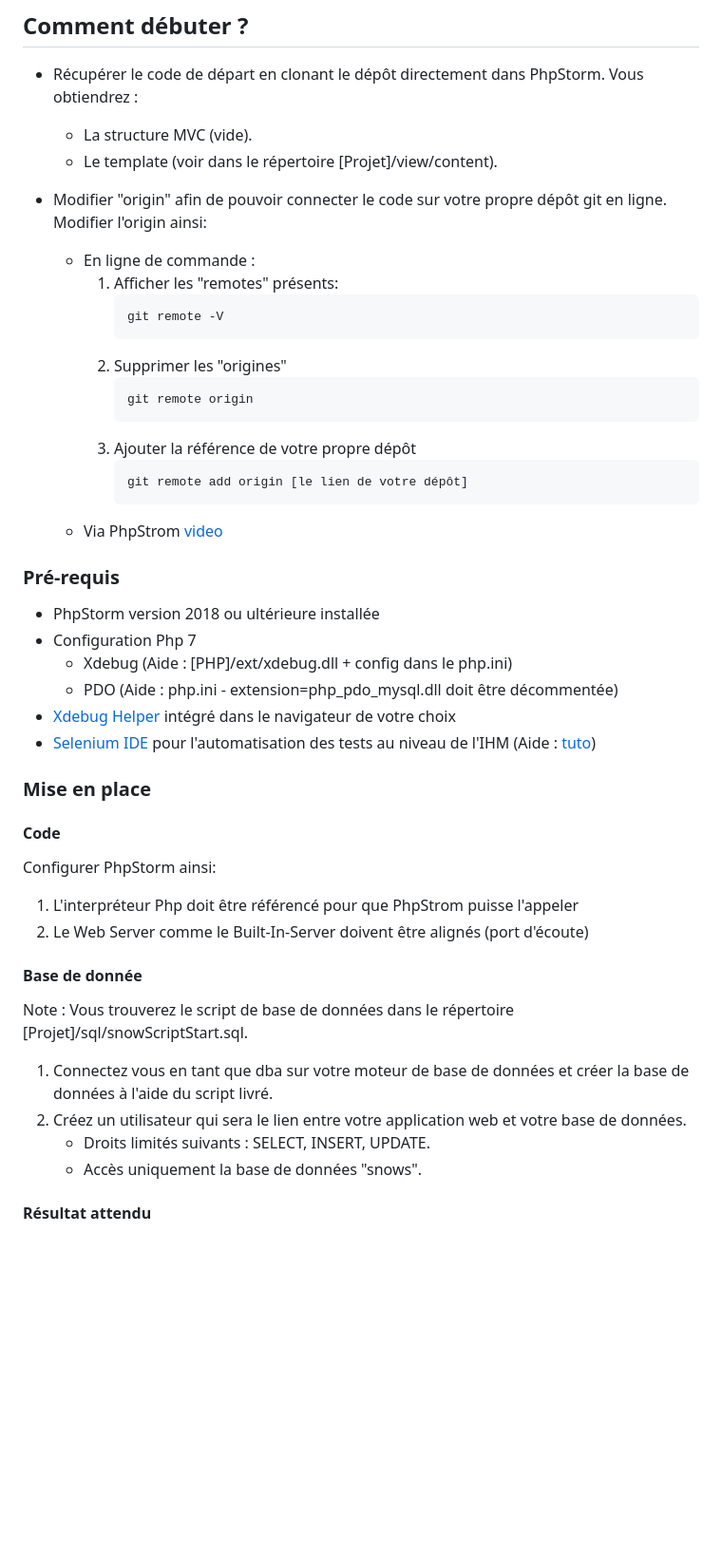
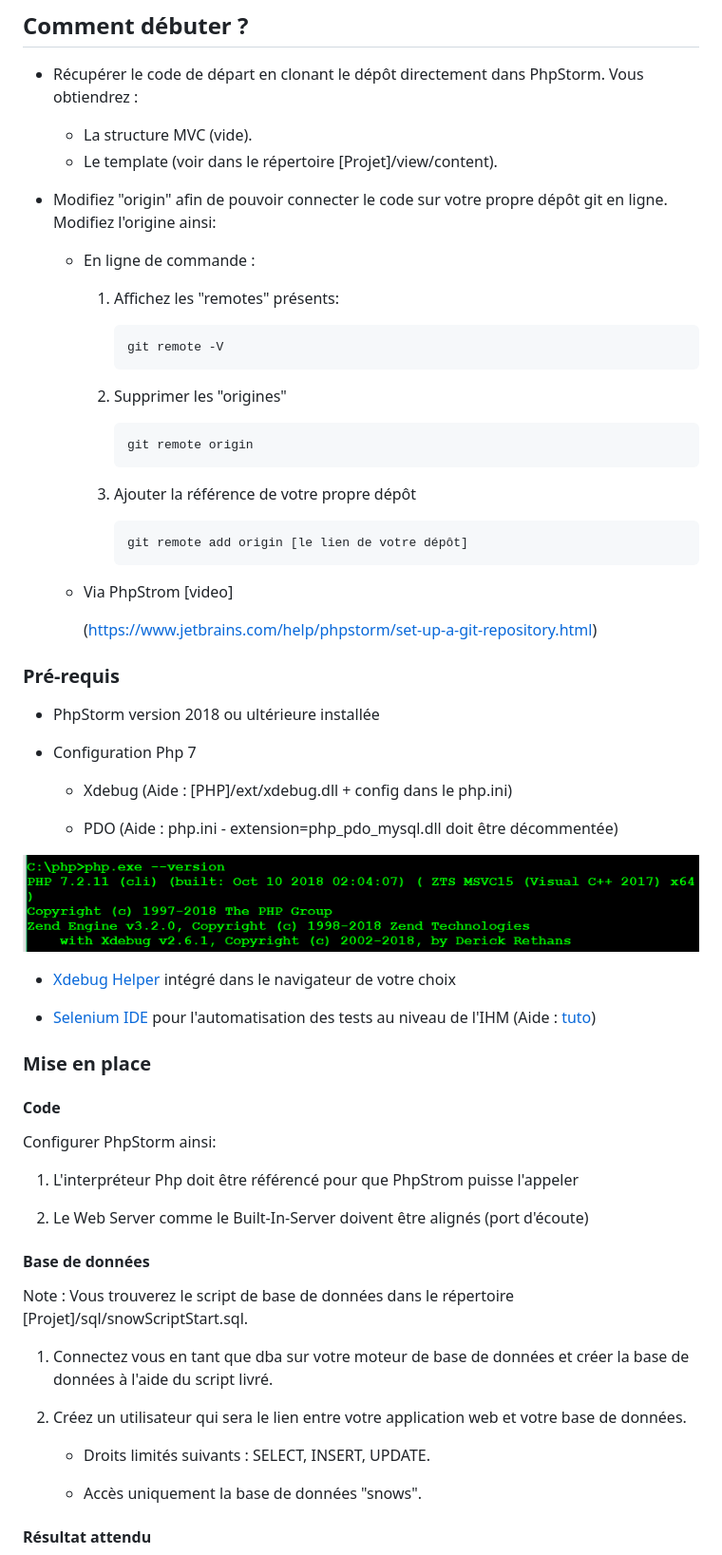
Before and after one commit to MauroWasTaken/151_Mauro, a Markdown page: README.md, the part around the change. Shown: that part at 95% size. Drawn GitHub-style; pictures changed too: checkPhpConfig.PNG (added); blank space fills up the shorter version.

Commit message:
Some fixed in README

````diff
--- a/README.md
+++ b/README.md
@@ -10,45 +10,65 @@ RentASnow - ICT151 : application web de location de snowboards.
   * La structure MVC (vide).
   * Le template (voir dans le répertoire [Projet]/view/content).
 
-* Modifier "origin" afin de pouvoir connecter le code sur votre propre dépôt git en ligne. Modifier l'origin ainsi:
+* Modifiez "origin" afin de pouvoir connecter le code sur votre propre dépôt git en ligne. Modifiez l'origine ainsi:
+
   * En ligne de commande :
-    1) Afficher les "remotes" présents:
+
+    1) Affichez les "remotes" présents:
           ```git
           git remote -V
           ```
+
     2) Supprimer les "origines"
           ```git
           git remote origin
           ```
+
     3)  Ajouter la référence de votre propre dépôt
           ```git
           git remote add origin [le lien de votre dépôt]
           ```
-  * Via PhpStrom [video](https://www.jetbrains.com/help/phpstorm/set-up-a-git-repository.html)
+
+  * Via PhpStrom [video]
+
+      (https://www.jetbrains.com/help/phpstorm/set-up-a-git-repository.html)
 
 
 ### Pré-requis
 
 * PhpStorm version 2018 ou ultérieure installée
+
 * Configuration Php 7
+
   * Xdebug (Aide : [PHP]/ext/xdebug.dll + config dans le php.ini)
+
   * PDO (Aide : php.ini - extension=php_pdo_mysql.dll doit être décommentée)
+
+![checkPhpConfig](checkPhpConfig.PNG)
+
 * [Xdebug Helper](https://www.jetbrains.com/help/phpstorm/browser-debugging-extensions.html) intégré dans le navigateur de votre choix
+
 * [Selenium IDE](https://www.seleniumhq.org/selenium-ide/) pour l'automatisation des tests au niveau de l'IHM (Aide : [tuto](https://www.youtube.com/watch?v=G9i3TYRxnY4))
 
 ### Mise en place
-
 #### Code
 Configurer PhpStorm ainsi:
+
    1. L'interpréteur Php doit être référencé pour que PhpStrom puisse l'appeler
+
    2. Le Web Server comme le Built-In-Server doivent être alignés (port d'écoute)
 
-#### Base de donnée
+#### Base de données
 Note : Vous trouverez le script de base de données dans le répertoire [Projet]/sql/snowScriptStart.sql.
+
    1. Connectez vous en tant que dba sur votre moteur de base de données et créer la base de données à l'aide du script livré.
+
    2. Créez un utilisateur qui sera le lien entre votre application web et votre base de données.
+
       *  Droits limités suivants : SELECT, INSERT, UPDATE.
+
       *  Accès uniquement la base de données "snows".
+
 
 #### Résultat attendu
 Dans PhpStrom
````
